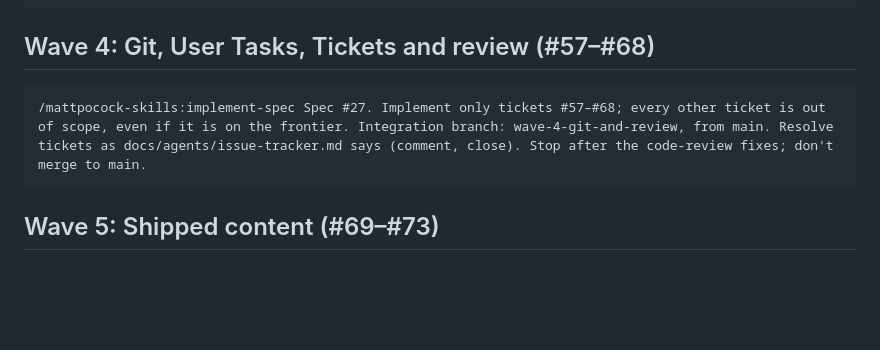
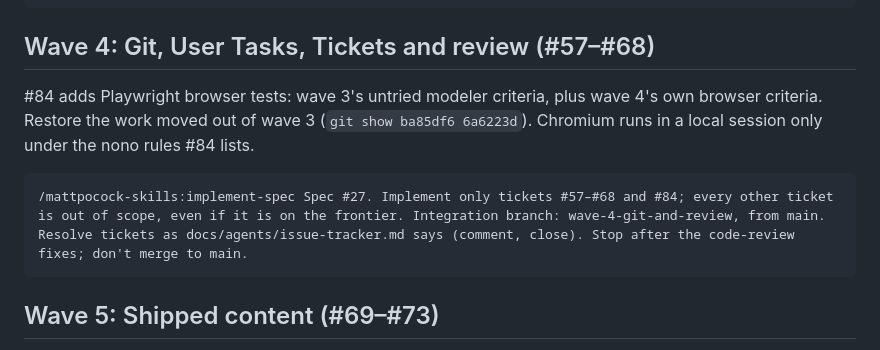
Before and after one commit to oyvij/ants, a Markdown page: docs/agents/implementation-waves.md, the part around the change. Rendered like a GitHub page; blank space fills up the shorter version.

Commit message:
Wave 4 also builds the browser tests (#84), moved out of wave 3

````diff
--- a/docs/agents/implementation-waves.md
+++ b/docs/agents/implementation-waves.md
@@ -39,8 +39,12 @@ Agents, Skills, `ants-uses`, Used by, Subagents.
 
 ## Wave 4: Git, User Tasks, Tickets and review (#57–#68)
 
+#84 adds Playwright browser tests: wave 3's untried modeler criteria, plus wave 4's own browser criteria. Restore
+the work moved out of wave 3 (`git show ba85df6 6a6223d`). Chromium runs in a local session only under the nono
+rules #84 lists.
+
 ```
-/mattpocock-skills:implement-spec Spec #27. Implement only tickets #57–#68; every other ticket is out of scope, even if it is on the frontier. Integration branch: wave-4-git-and-review, from main. Resolve tickets as docs/agents/issue-tracker.md says (comment, close). Stop after the code-review fixes; don't merge to main.
+/mattpocock-skills:implement-spec Spec #27. Implement only tickets #57–#68 and #84; every other ticket is out of scope, even if it is on the frontier. Integration branch: wave-4-git-and-review, from main. Resolve tickets as docs/agents/issue-tracker.md says (comment, close). Stop after the code-review fixes; don't merge to main.
 ```
 
 ## Wave 5: Shipped content (#69–#73)
````
